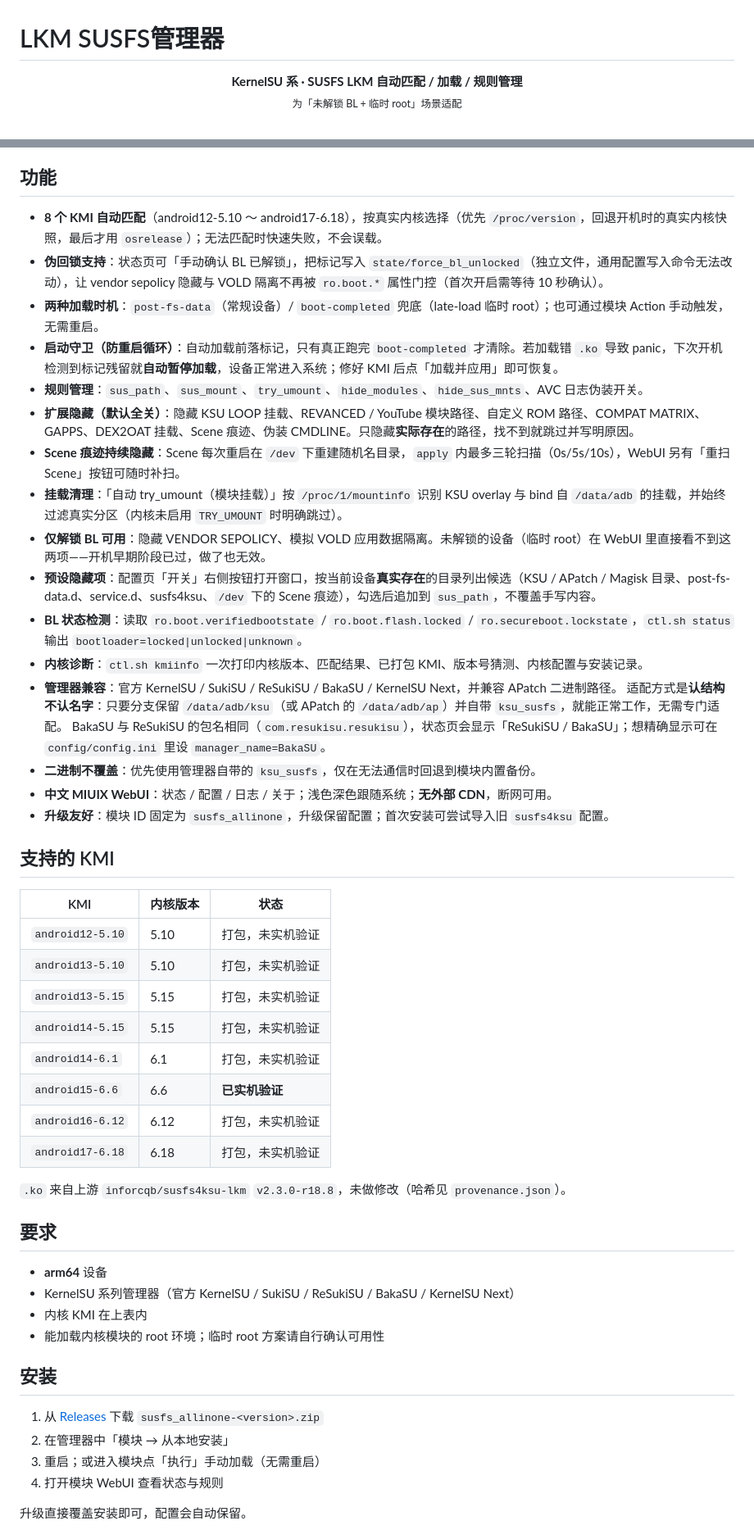
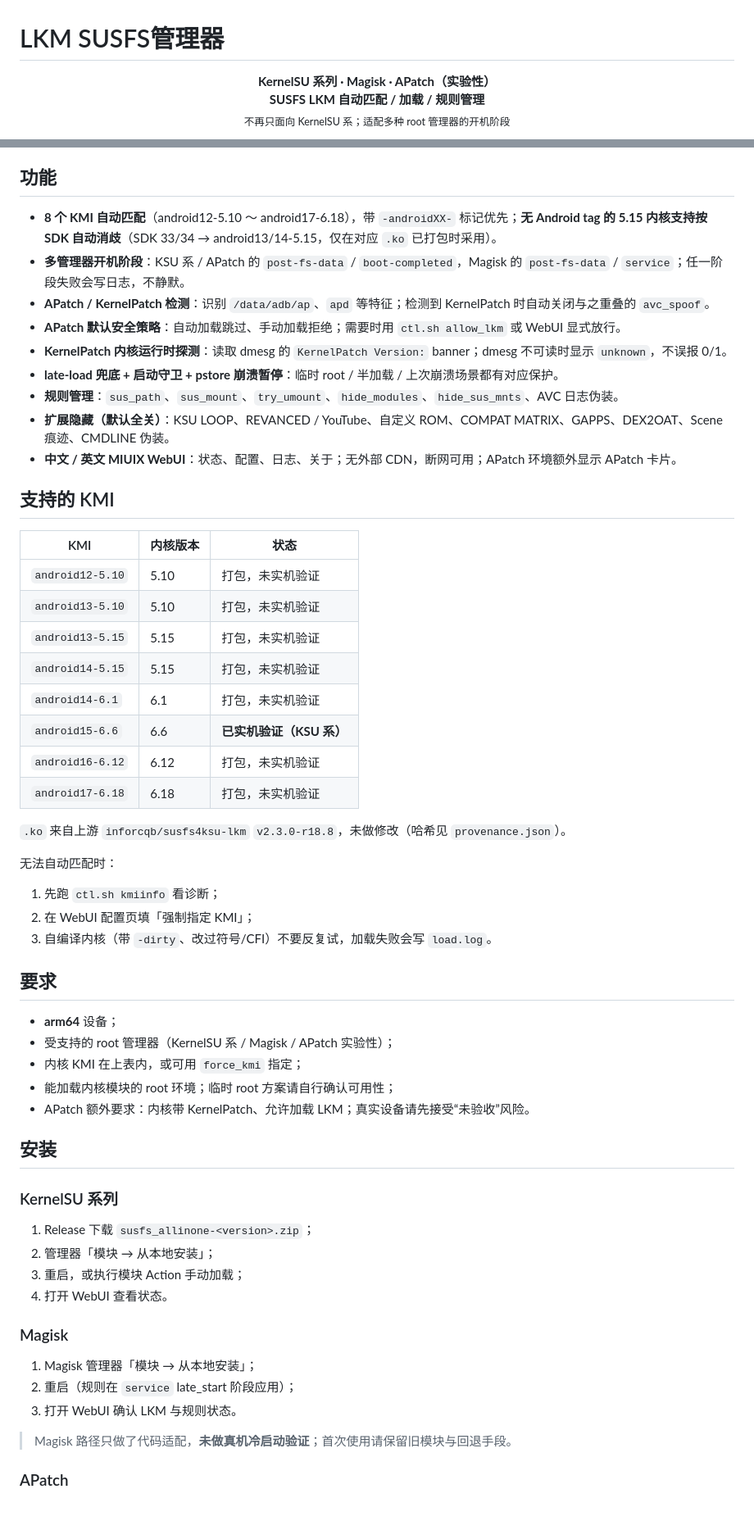
Before and after one commit to DawnyFY/lkm-susfs-manager, a Markdown page: README.md, 2 parts joined by grey strips. Shown at 82% size. GitHub-like rendering; blank space fills up the shorter version.

```diff
--- a/README.md
+++ b/README.md
@@ -1,8 +1,9 @@
 # LKM SUSFS管理器
 
 <p align="center">
-  <b>KernelSU 系 · SUSFS LKM 自动匹配 / 加载 / 规则管理</b><br>
-  <sub>为「未解锁 BL + 临时 root」场景适配</sub>
+  <b>KernelSU 系列 · Magisk · APatch（实验性）</b><br>
+  <b>SUSFS LKM 自动匹配 / 加载 / 规则管理</b><br>
+  <sub>不再只面向 KernelSU 系；适配多种 root 管理器的开机阶段</sub>
 </p>
 
 <p align="center">
@@ -68,24 +87,15 @@ fastboot 注入 ABL cmdline 漏洞 → 系统以 SELinux permissive 启动 → S
 
 ## 功能
 
-- **8 个 KMI 自动匹配**（android12-5.10 ～ android17-6.18），按真实内核选择（优先 `/proc/version`，回退开机时的真实内核快照，最后才用 `osrelease`）；无法匹配时快速失败，不会误载。
-- **伪回锁支持**：状态页可「手动确认 BL 已解锁」，把标记写入 `state/force_bl_unlocked`（独立文件，通用配置写入命令无法改动），让 vendor sepolicy 隐藏与 VOLD 隔离不再被 `ro.boot.*` 属性门控（首次开启需等待 10 秒确认）。
-- **两种加载时机**：`post-fs-data`（常规设备）/ `boot-completed` 兜底（late-load 临时 root）；也可通过模块 Action 手动触发，无需重启。
-- **启动守卫（防重启循环）**：自动加载前落标记，只有真正跑完 `boot-completed` 才清除。若加载错 `.ko` 导致 panic，下次开机检测到标记残留就**自动暂停加载**，设备正常进入系统；修好 KMI 后点「加载并应用」即可恢复。
-- **规则管理**：`sus_path`、`sus_mount`、`try_umount`、`hide_modules`、`hide_sus_mnts`、AVC 日志伪装开关。
-- **扩展隐藏（默认全关）**：隐藏 KSU LOOP 挂载、REVANCED / YouTube 模块路径、自定义 ROM 路径、COMPAT MATRIX、GAPPS、DEX2OAT 挂载、Scene 痕迹、伪装 CMDLINE。只隐藏**实际存在**的路径，找不到就跳过并写明原因。
-- **Scene 痕迹持续隐藏**：Scene 每次重启在 `/dev` 下重建随机名目录，`apply` 内最多三轮扫描（0s/5s/10s），WebUI 另有「重扫 Scene」按钮可随时补扫。
-- **挂载清理**：「自动 try_umount（模块挂载）」按 `/proc/1/mountinfo` 识别 KSU overlay 与 bind 自 `/data/adb` 的挂载，并始终过滤真实分区（内核未启用 `TRY_UMOUNT` 时明确跳过）。
-- **仅解锁 BL 可用**：隐藏 VENDOR SEPOLICY、模拟 VOLD 应用数据隔离。未解锁的设备（临时 root）在 WebUI 里直接看不到这两项——开机早期阶段已过，做了也无效。
-- **预设隐藏项**：配置页「开关」右侧按钮打开窗口，按当前设备**真实存在**的目录列出候选（KSU / APatch / Magisk 目录、post-fs-data.d、service.d、susfs4ksu、`/dev` 下的 Scene 痕迹），勾选后追加到 `sus_path`，不覆盖手写内容。
-- **BL 状态检测**：读取 `ro.boot.verifiedbootstate` / `ro.boot.flash.locked` / `ro.secureboot.lockstate`，`ctl.sh status` 输出 `bootloader=locked|unlocked|unknown`。
-- **内核诊断**：`ctl.sh kmiinfo` 一次打印内核版本、匹配结果、已打包 KMI、版本号猜测、内核配置与安装记录。
-- **管理器兼容**：官方 KernelSU / SukiSU / ReSukiSU / BakaSU / KernelSU Next，并兼容 APatch 二进制路径。
-  适配方式是**认结构不认名字**：只要分支保留 `/data/adb/ksu`（或 APatch 的 `/data/adb/ap`）并自带 `ksu_susfs`，就能正常工作，无需专门适配。
-  BakaSU 与 ReSukiSU 的包名相同（`com.resukisu.resukisu`），状态页会显示「ReSukiSU / BakaSU」；想精确显示可在 `config/config.ini` 里设 `manager_name=BakaSU`。
-- **二进制不覆盖**：优先使用管理器自带的 `ksu_susfs`，仅在无法通信时回退到模块内置备份。
-- **中文 MIUIX WebUI**：状态 / 配置 / 日志 / 关于；浅色深色跟随系统；**无外部 CDN**，断网可用。
-- **升级友好**：模块 ID 固定为 `susfs_allinone`，升级保留配置；首次安装可尝试导入旧 `susfs4ksu` 配置。
+- **8 个 KMI 自动匹配**（android12-5.10 ～ android17-6.18），带 `-androidXX-` 标记优先；**无 Android tag 的 5.15 内核支持按 SDK 自动消歧**（SDK 33/34 → android13/14-5.15，仅在对应 `.ko` 已打包时采用）。
+- **多管理器开机阶段**：KSU 系 / APatch 的 `post-fs-data` / `boot-completed`，Magisk 的 `post-fs-data` / `service`；任一阶段失败会写日志，不静默。
+- **APatch / KernelPatch 检测**：识别 `/data/adb/ap`、`apd` 等特征；检测到 KernelPatch 时自动关闭与之重叠的 `avc_spoof`。
+- **APatch 默认安全策略**：自动加载跳过、手动加载拒绝；需要时用 `ctl.sh allow_lkm` 或 WebUI 显式放行。
+- **KernelPatch 内核运行时探测**：读取 dmesg 的 `KernelPatch Version:` banner；dmesg 不可读时显示 `unknown`，不误报 0/1。
+- **late-load 兜底 + 启动守卫 + pstore 崩溃暂停**：临时 root / 半加载 / 上次崩溃场景都有对应保护。
+- **规则管理**：`sus_path`、`sus_mount`、`try_umount`、`hide_modules`、`hide_sus_mnts`、AVC 日志伪装。
+- **扩展隐藏（默认全关）**：KSU LOOP、REVANCED / YouTube、自定义 ROM、COMPAT MATRIX、GAPPS、DEX2OAT、Scene 痕迹、CMDLINE 伪装。
+- **中文 / 英文 MIUIX WebUI**：状态、配置、日志、关于；无外部 CDN，断网可用；APatch 环境额外显示 APatch 卡片。
 
 ## 支持的 KMI
 
@@ -96,24 +106,42 @@ fastboot 注入 ABL cmdline 漏洞 → 系统以 SELinux permissive 启动 → S
 | `android13-5.15` | 5.15 | 打包，未实机验证 |
 | `android14-5.15` | 5.15 | 打包，未实机验证 |
 | `android14-6.1` | 6.1 | 打包，未实机验证 |
-| `android15-6.6` | 6.6 | **已实机验证** |
+| `android15-6.6` | 6.6 | **已实机验证（KSU 系）** |
 | `android16-6.12` | 6.12 | 打包，未实机验证 |
 | `android17-6.18` | 6.18 | 打包，未实机验证 |
 
 `.ko` 来自上游 `inforcqb/susfs4ksu-lkm` `v2.3.0-r18.8`，未做修改（哈希见 `provenance.json`）。
 
+无法自动匹配时：
+
+1. 先跑 `ctl.sh kmiinfo` 看诊断；
+2. 在 WebUI 配置页填「强制指定 KMI」；
+3. 自编译内核（带 `-dirty`、改过符号/CFI）不要反复试，加载失败会写 `load.log`。
+
 ## 要求
 
-- **arm64** 设备
-- KernelSU 系列管理器（官方 KernelSU / SukiSU / ReSukiSU / BakaSU / KernelSU Next）
-- 内核 KMI 在上表内
-- 能加载内核模块的 root 环境；临时 root 方案请自行确认可用性
+- **arm64** 设备；
+- 受支持的 root 管理器（KernelSU 系 / Magisk / APatch 实验性）；
+- 内核 KMI 在上表内，或可用 `force_kmi` 指定；
+- 能加载内核模块的 root 环境；临时 root 方案请自行确认可用性；
+- APatch 额外要求：内核带 KernelPatch、允许加载 LKM；真实设备请先接受“未验收”风险。
 
 ## 安装
 
-1. 从 [Releases](https://github.com/DawnyFY/lkm-susfs-manager/releases) 下载 `susfs_allinone-<version>.zip`
-2. 在管理器中「模块 → 从本地安装」
-3. 重启；或进入模块点「执行」手动加载（无需重启）
-4. 打开模块 WebUI 查看状态与规则
+### KernelSU 系列
 
-升级直接覆盖安装即可，配置会自动保留。
+1. Release 下载 `susfs_allinone-<version>.zip`；
+2. 管理器「模块 → 从本地安装」；
+3. 重启，或执行模块 Action 手动加载；
+4. 打开 WebUI 查看状态。
+
+### Magisk
+
+1. Magisk 管理器「模块 → 从本地安装」；
+2. 重启（规则在 `service` late_start 阶段应用）；
+3. 打开 WebUI 确认 LKM 与规则状态。
+
+> Magisk 路径只做了代码适配，**未做真机冷启动验证**；首次使用请保留旧模块与回退手段。
+
+### APatch
+
```
Also changed, not shown: other parts of README.md (+183 -279 lines).
